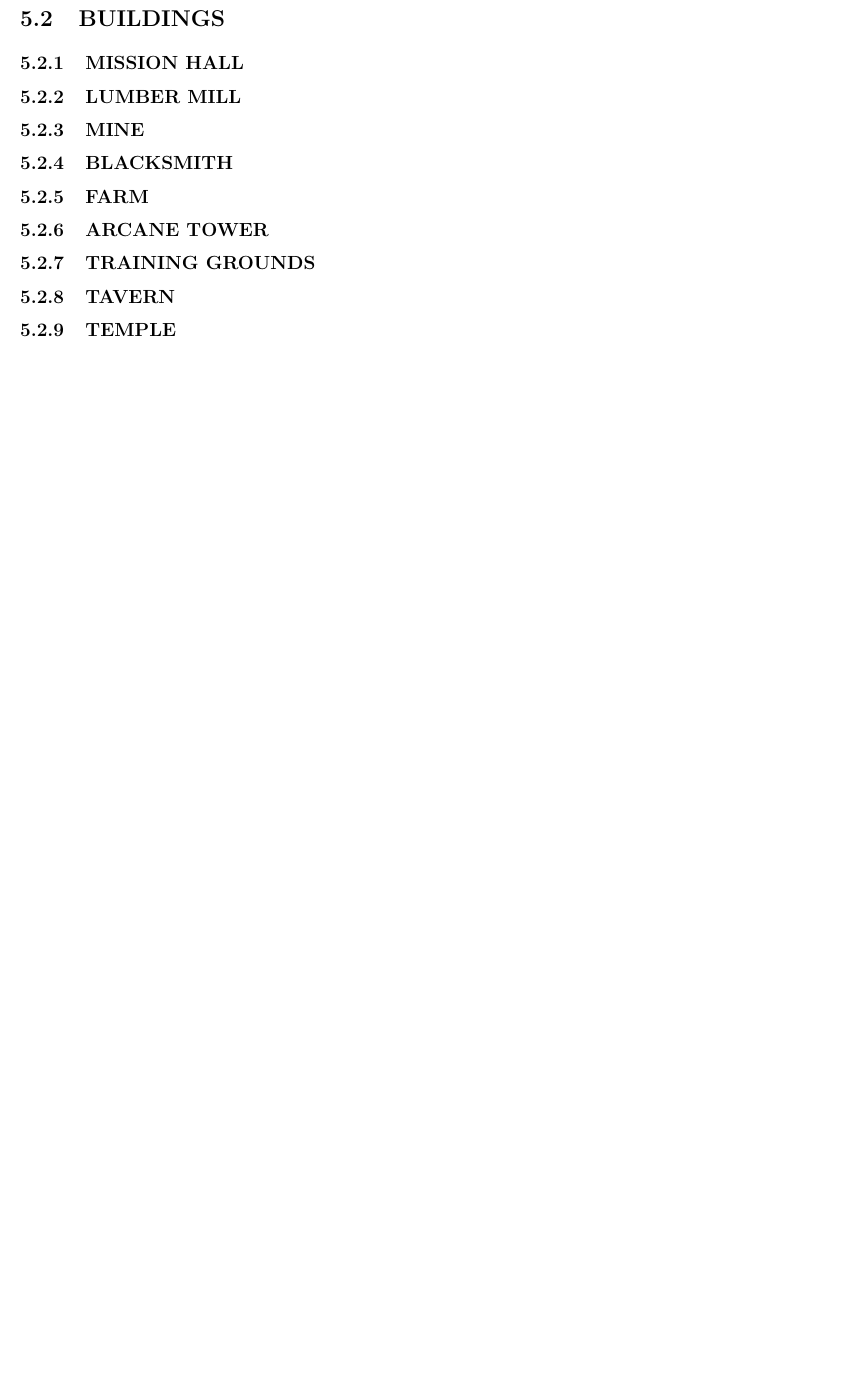
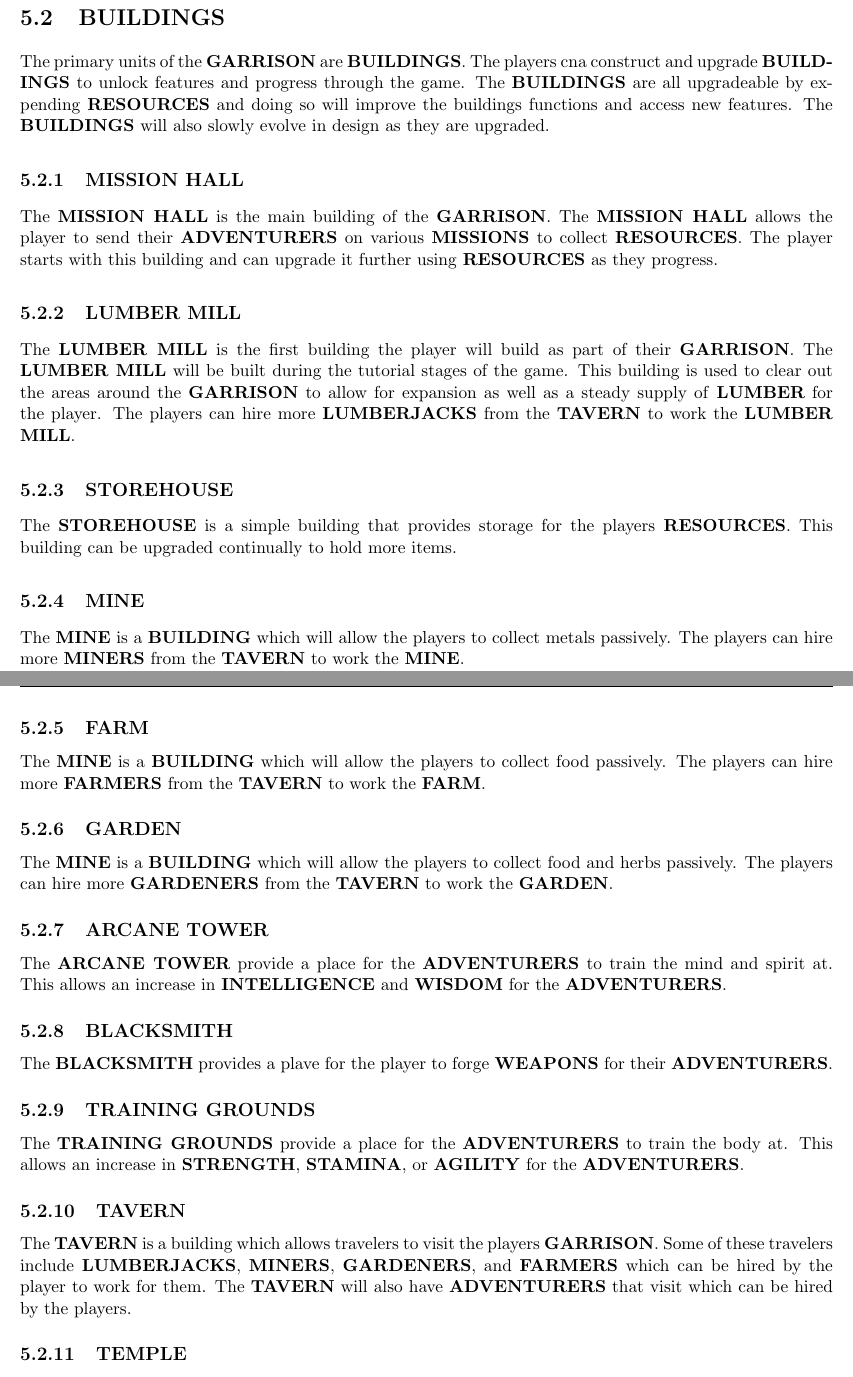
Before and after one commit to torodean/Antonius-Adventure, a LaTeX book (docs/Adventure.tex, which reads docs/chapters/Garrison.tex): part of page 13 of 16 before the commit and two parts of pages 13 and 14 of 17 after it, the two joined at a grey line, cut so that both start at the same text, the shorter picture padded with empty space. Compiled offline with pdfLaTeX.

Commit message:
Update Garrison.tex

```diff
--- a/docs/chapters/Garrison.tex
+++ b/docs/chapters/Garrison.tex
@@ -8,21 +8,47 @@ At the start of the game, the player begins with only a basic \keyword{MISSION H
 
 \section{\keyword{BUILDINGS}}
 
+The primary units of the \keyword{GARRISON} are \keyword{BUILDINGS}. The players cna construct and upgrade \keyword{BUILDINGS} to unlock features and progress through the game. The \keyword{BUILDINGS} are all upgradeable by expending \keyword{RESOURCES} and doing so will improve the buildings functions and access new features. The \keyword{BUILDINGS} will also slowly evolve in design as they are upgraded.
+
 \subsection{\keyword{MISSION HALL}}
+
+The \keyword{MISSION HALL} is the main building of the \keyword{GARRISON}. The \keyword{MISSION HALL} allows the player to send their \keyword{ADVENTURERS} on various \keyword{MISSIONS} to collect \keyword{RESOURCES}. The player starts with this building and can upgrade it further using \keyword{RESOURCES} as they progress.
 
 \subsection{\keyword{LUMBER MILL}}
 
+The \keyword{LUMBER MILL} is the first building the player will build as part of their \keyword{GARRISON}. The \keyword{LUMBER MILL} will be built during the tutorial stages of the game. This building is used to clear out the areas around the \keyword{GARRISON} to allow for expansion as well as a steady supply of \keyword{LUMBER} for the player. The players can hire more \keyword{LUMBERJACKS} from the \keyword{TAVERN} to work the \keyword{LUMBER MILL}.
+
+\subsection{\keyword{STOREHOUSE}}
+
+The \keyword{STOREHOUSE} is a simple building that provides storage for the players \keyword{RESOURCES}. This building can be upgraded continually to hold more items.
+
 \subsection{\keyword{MINE}}
+
+The \keyword{MINE} is a \keyword{BUILDING} which will allow the players to collect metals passively. The players can hire more \keyword{MINERS} from the \keyword{TAVERN} to work the \keyword{MINE}.
+
+\subsection{\keyword{FARM}}
+
+The \keyword{MINE} is a \keyword{BUILDING} which will allow the players to collect food passively. The players can hire more \keyword{FARMERS} from the \keyword{TAVERN} to work the \keyword{FARM}.
+
+\subsection{\keyword{GARDEN}}
+
+The \keyword{MINE} is a \keyword{BUILDING} which will allow the players to collect food and herbs passively. The players can hire more \keyword{GARDENERS} from the \keyword{TAVERN} to work the \keyword{GARDEN}.
+
+\subsection{\keyword{ARCANE TOWER}}
+
+The \keyword{ARCANE TOWER} provide a place for the \keyword{ADVENTURERS} to train the mind and spirit at. This allows an increase in \keyword{INTELLIGENCE} and \keyword{WISDOM} for the \keyword{ADVENTURERS}.
 
 \subsection{\keyword{BLACKSMITH}}
 
-\subsection{\keyword{FARM}}
-
-\subsection{\keyword{ARCANE TOWER}}
+The \keyword{BLACKSMITH} provides a plave for the player to forge \keyword{WEAPONS} for their \keyword{ADVENTURERS}.
 
 \subsection{\keyword{TRAINING GROUNDS}}
 
+The \keyword{TRAINING GROUNDS} provide a place for the \keyword{ADVENTURERS} to train the body at. This allows an increase in \keyword{STRENGTH}, \keyword{STAMINA}, or \keyword{AGILITY} for the \keyword{ADVENTURERS}.
+
 \subsection{\keyword{TAVERN}}
+
+The \keyword{TAVERN} is a building which allows travelers to visit the players \keyword{GARRISON}. Some of these travelers include \keyword{LUMBERJACKS}, \keyword{MINERS}, \keyword{GARDENERS}, and \keyword{FARMERS} which can be hired by the player to work for them. The \keyword{TAVERN} will also have \keyword{ADVENTURERS} that visit which can be hired by the players.
 
 \subsection{\keyword{TEMPLE}}
 
```
Also changed, not shown: docs/chapters/Garrison.tex (4 more changed lines).
